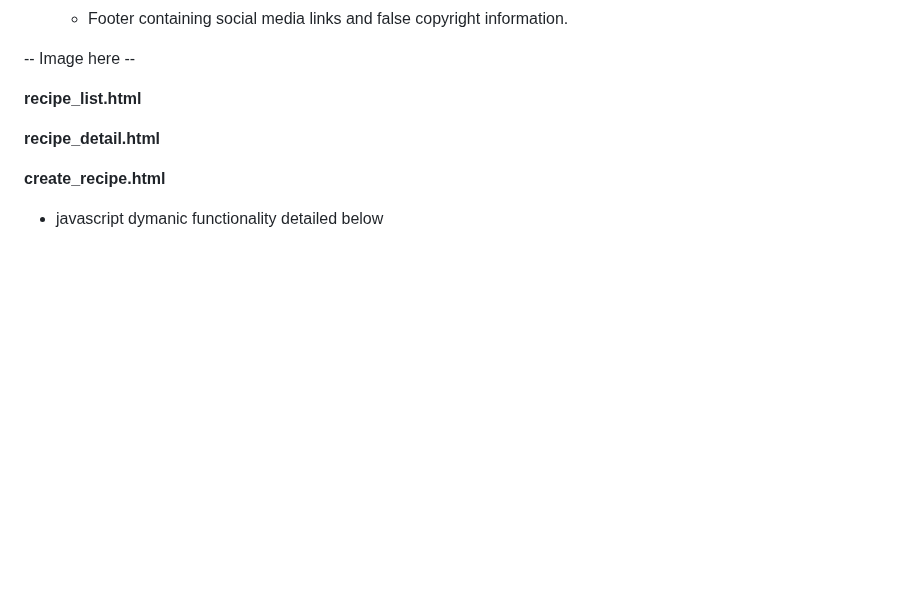
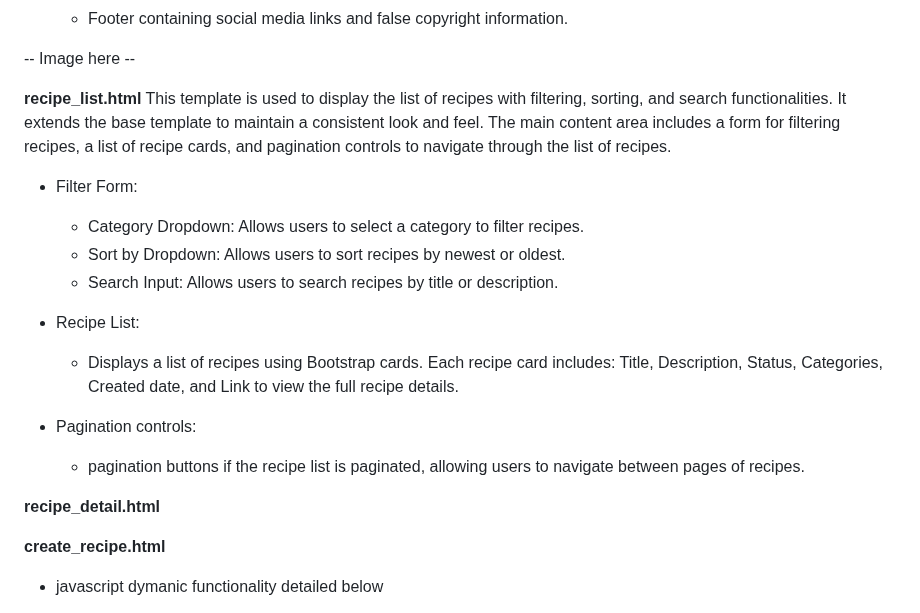
Before and after one commit to seanfreaney/fav-recipes, a Markdown page: README.md, the part around the change. Rendered like a GitHub page; blank space fills up the shorter version.

```diff
--- a/README.md
+++ b/README.md
@@ -152,8 +152,21 @@ This template serves as a foundational layout for the site. It includes a header
 -- Image here --
 
 __recipe_list.html__
+This template is used to display the list of recipes with filtering, sorting, and search functionalities. It extends the base template to maintain a consistent look and feel. The main content area includes a form for filtering recipes, a list of recipe cards, and pagination controls to navigate through the list of recipes.
+
+- Filter Form:
+  - Category Dropdown: Allows users to select a category to filter recipes.
+  - Sort by Dropdown: Allows users to sort recipes by newest or oldest.
+  - Search Input: Allows users to search recipes by title or description.
+
+- Recipe List:
+  - Displays a list of recipes using Bootstrap cards. Each recipe card includes: Title, Description, Status, Categories, Created date, and Link to view the full recipe details.
+
+- Pagination controls:
+  - pagination buttons if the recipe list is paginated, allowing users to navigate between pages of recipes.
 
 __recipe_detail.html__
+
 
 __create_recipe.html__
 - javascript dymanic functionality detailed below
```
